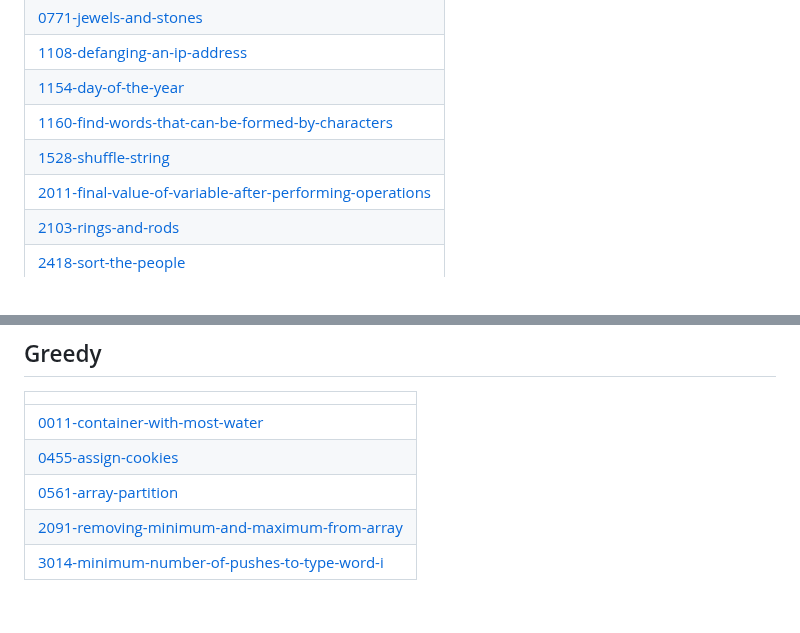
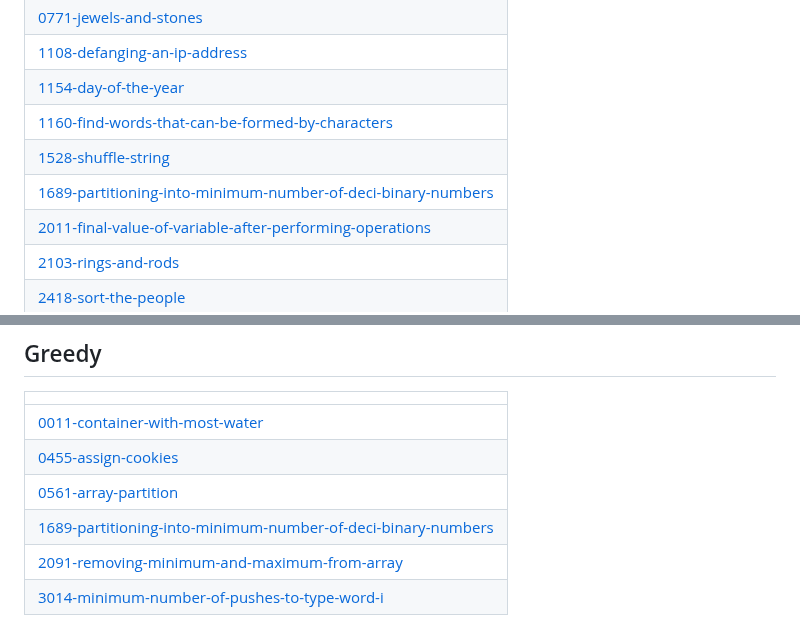
Before and after one commit to n0tbl4z3/leetcode_solutions, a Markdown page: README.md, 2 parts joined by grey strips. Rendered like a GitHub page.

Commit message:
Update README - Topic Tags

```diff
--- a/README.md
+++ b/README.md
@@ -81,6 +81,7 @@ A collection of LeetCode questions to ace the coding interview! - Created using
 | [1154-day-of-the-year](https://github.com/n0tbl4z3/leetcode_solutions/tree/master/1154-day-of-the-year) |
 | [1160-find-words-that-can-be-formed-by-characters](https://github.com/n0tbl4z3/leetcode_solutions/tree/master/1160-find-words-that-can-be-formed-by-characters) |
 | [1528-shuffle-string](https://github.com/n0tbl4z3/leetcode_solutions/tree/master/1528-shuffle-string) |
+| [1689-partitioning-into-minimum-number-of-deci-binary-numbers](https://github.com/n0tbl4z3/leetcode_solutions/tree/master/1689-partitioning-into-minimum-number-of-deci-binary-numbers) |
 | [2011-final-value-of-variable-after-performing-operations](https://github.com/n0tbl4z3/leetcode_solutions/tree/master/2011-final-value-of-variable-after-performing-operations) |
 | [2103-rings-and-rods](https://github.com/n0tbl4z3/leetcode_solutions/tree/master/2103-rings-and-rods) |
 | [2418-sort-the-people](https://github.com/n0tbl4z3/leetcode_solutions/tree/master/2418-sort-the-people) |
@@ -236,6 +237,7 @@ A collection of LeetCode questions to ace the coding interview! - Created using
 | [0011-container-with-most-water](https://github.com/n0tbl4z3/leetcode_solutions/tree/master/0011-container-with-most-water) |
 | [0455-assign-cookies](https://github.com/n0tbl4z3/leetcode_solutions/tree/master/0455-assign-cookies) |
 | [0561-array-partition](https://github.com/n0tbl4z3/leetcode_solutions/tree/master/0561-array-partition) |
+| [1689-partitioning-into-minimum-number-of-deci-binary-numbers](https://github.com/n0tbl4z3/leetcode_solutions/tree/master/1689-partitioning-into-minimum-number-of-deci-binary-numbers) |
 | [2091-removing-minimum-and-maximum-from-array](https://github.com/n0tbl4z3/leetcode_solutions/tree/master/2091-removing-minimum-and-maximum-from-array) |
 | [3014-minimum-number-of-pushes-to-type-word-i](https://github.com/n0tbl4z3/leetcode_solutions/tree/master/3014-minimum-number-of-pushes-to-type-word-i) |
 ## Heap (Priority Queue)
```
